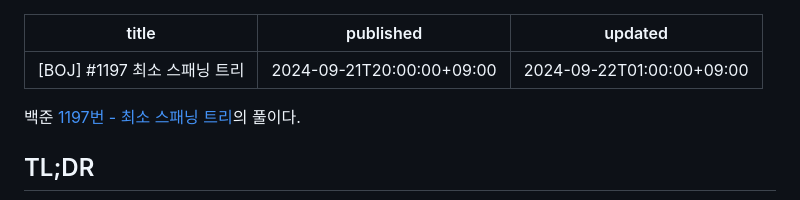
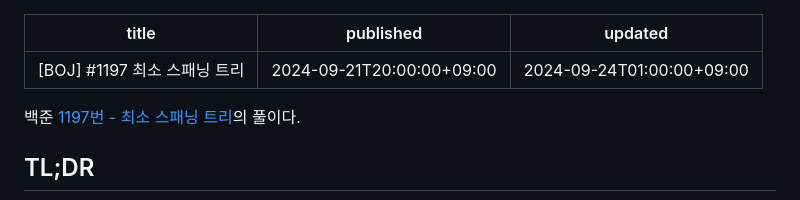
Before and after one commit to kimminss0/minseo-kim.net, a Markdown page: posts/2024-09-21-boj-1197-mst.md, the part around the change. GitHub-like rendering.

Commit message:
posts: correct updated date

```diff
--- a/posts/2024-09-21-boj-1197-mst.md
+++ b/posts/2024-09-21-boj-1197-mst.md
@@ -1,7 +1,7 @@
 ---
 title: "[BOJ] #1197 최소 스패닝 트리"
 published: 2024-09-21T20:00:00+09:00
-updated: 2024-09-22T01:00:00+09:00
+updated: 2024-09-24T01:00:00+09:00
 ---
 
 백준 [1197번 - 최소 스패닝 트리](https://www.acmicpc.net/problem/1197)의
```
